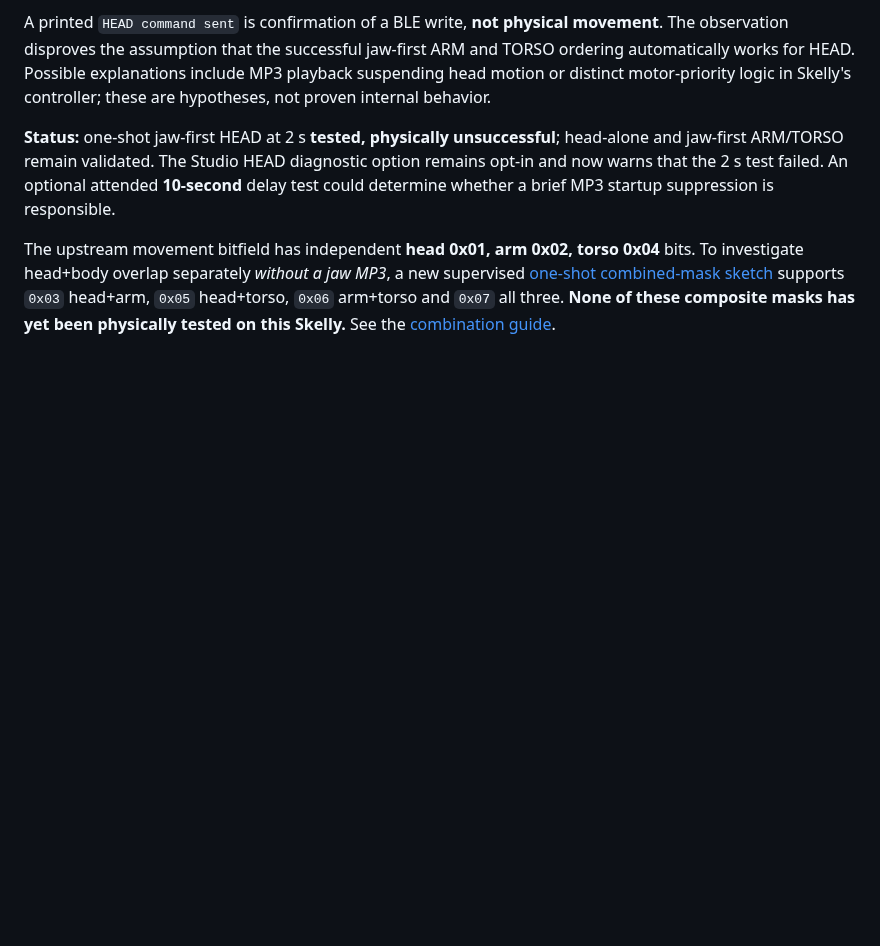
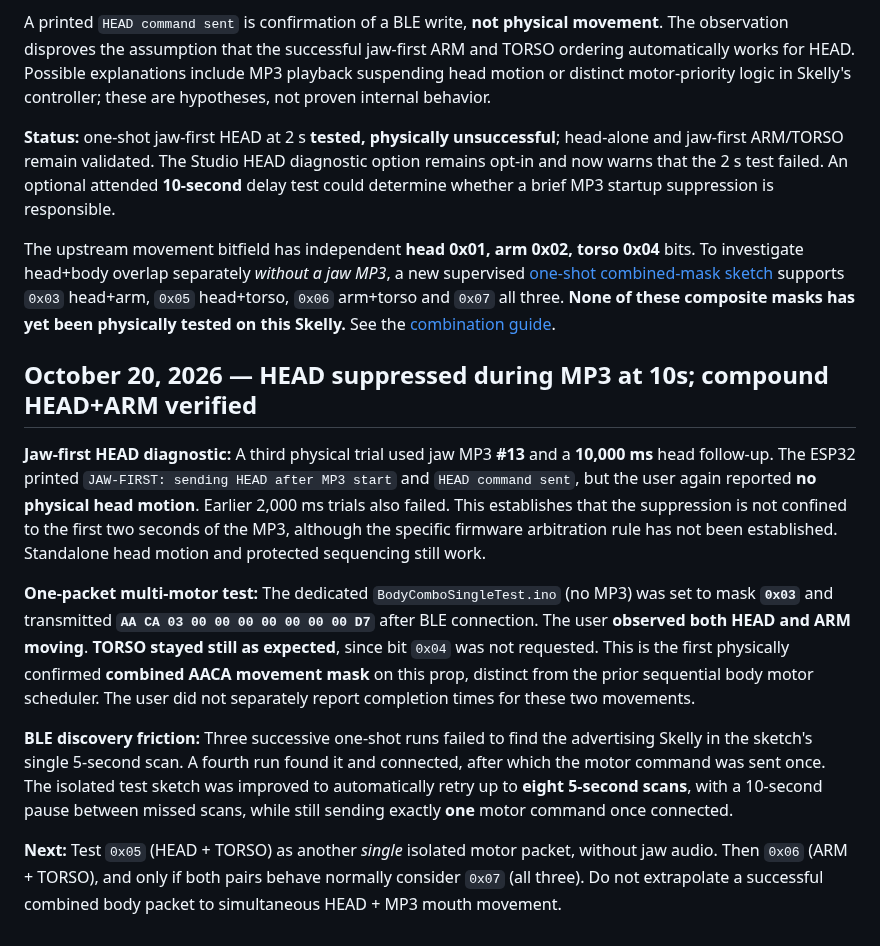
Before and after one commit to jacobmgoodnight/ultra-skelly-esp32-autonomous, a Markdown page: docs/experiments.md, the part around the change. GitHub-like rendering; blank space fills up the shorter version.

Commit message:
Document verified AACA head+arm mask and unsuccessful 10-second MP3 head follow-up

```diff
--- a/docs/experiments.md
+++ b/docs/experiments.md
@@ -162,3 +162,14 @@ A printed `HEAD command sent` is confirmation of a BLE write, **not physical mov
 **Status:** one-shot jaw-first HEAD at 2 s **tested, physically unsuccessful**; head-alone and jaw-first ARM/TORSO remain validated. The Studio HEAD diagnostic option remains opt-in and now warns that the 2 s test failed. An optional attended **10-second** delay test could determine whether a brief MP3 startup suppression is responsible.
 
 The upstream movement bitfield has independent **head 0x01, arm 0x02, torso 0x04** bits. To investigate head+body overlap separately *without a jaw MP3*, a new supervised [one-shot combined-mask sketch](../experiments/BodyComboSingleTest/BodyComboSingleTest.ino) supports `0x03` head+arm, `0x05` head+torso, `0x06` arm+torso and `0x07` all three. **None of these composite masks has yet been physically tested on this Skelly.** See the [combination guide](body-combo-test.md).
+
+
+## October 20, 2026 — HEAD suppressed during MP3 at 10s; compound HEAD+ARM verified
+
+**Jaw-first HEAD diagnostic:** A third physical trial used jaw MP3 **#13** and a **10,000 ms** head follow-up. The ESP32 printed `JAW-FIRST: sending HEAD after MP3 start` and `HEAD command sent`, but the user again reported **no physical head motion**. Earlier 2,000 ms trials also failed. This establishes that the suppression is not confined to the first two seconds of the MP3, although the specific firmware arbitration rule has not been established. Standalone head motion and protected sequencing still work.
+
+**One-packet multi-motor test:** The dedicated `BodyComboSingleTest.ino` (no MP3) was set to mask **`0x03`** and transmitted **`AA CA 03 00 00 00 00 00 00 00 D7`** after BLE connection. The user **observed both HEAD and ARM moving**. **TORSO stayed still as expected**, since bit `0x04` was not requested. This is the first physically confirmed **combined AACA movement mask** on this prop, distinct from the prior sequential body motor scheduler. The user did not separately report completion times for these two movements.
+
+**BLE discovery friction:** Three successive one-shot runs failed to find the advertising Skelly in the sketch's single 5-second scan. A fourth run found it and connected, after which the motor command was sent once. The isolated test sketch was improved to automatically retry up to **eight 5-second scans**, with a 10-second pause between missed scans, while still sending exactly **one** motor command once connected.
+
+**Next:** Test `0x05` (HEAD + TORSO) as another *single* isolated motor packet, without jaw audio. Then `0x06` (ARM + TORSO), and only if both pairs behave normally consider `0x07` (all three). Do not extrapolate a successful combined body packet to simultaneous HEAD + MP3 mouth movement.
```
